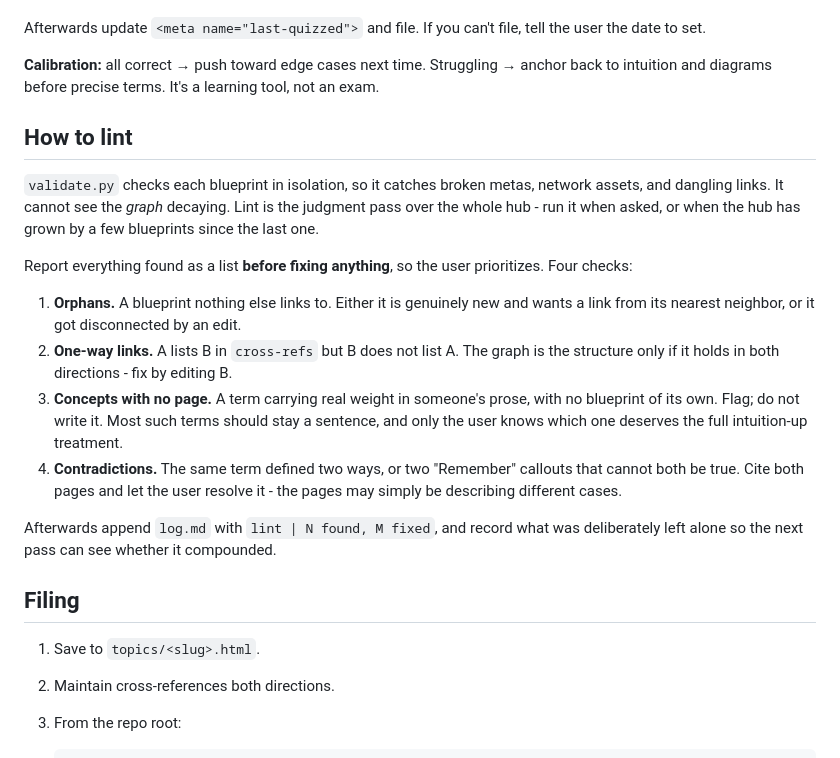
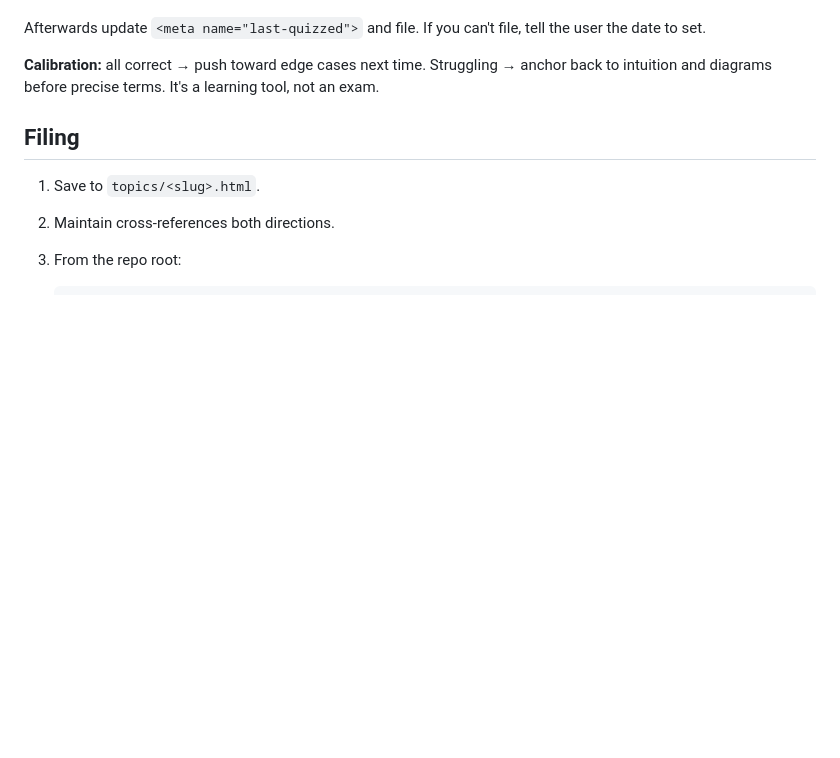
Before and after one commit to ArturGR3/ai-learning-hub, a Markdown page: AGENTS.md, the part around the change. GitHub-like rendering; blank space fills up the shorter version.

Commit message:
Revert the lint section
Same reasoning as the hub.

```diff
--- a/AGENTS.md
+++ b/AGENTS.md
@@ -294,30 +294,6 @@ the user the date to set.
 anchor back to intuition and diagrams before precise terms. It's a learning tool,
 not an exam.
 
-## How to lint
-
-`validate.py` checks each blueprint in isolation, so it catches broken metas,
-network assets, and dangling links. It cannot see the *graph* decaying. Lint is
-the judgment pass over the whole hub - run it when asked, or when the hub has
-grown by a few blueprints since the last one.
-
-Report everything found as a list **before fixing anything**, so the user
-prioritizes. Four checks:
-
-1. **Orphans.** A blueprint nothing else links to. Either it is genuinely new and
-   wants a link from its nearest neighbor, or it got disconnected by an edit.
-2. **One-way links.** A lists B in `cross-refs` but B does not list A. The graph
-   is the structure only if it holds in both directions - fix by editing B.
-3. **Concepts with no page.** A term carrying real weight in someone's prose,
-   with no blueprint of its own. Flag; do not write it. Most such terms should
-   stay a sentence, and only the user knows which one deserves the full
-   intuition-up treatment.
-4. **Contradictions.** The same term defined two ways, or two "Remember"
-   callouts that cannot both be true. Cite both pages and let the user resolve
-   it - the pages may simply be describing different cases.
-
-Afterwards append `log.md` with `lint | N found, M fixed`, and record what was
-deliberately left alone so the next pass can see whether it compounded.
 
 ## Filing
 
```
